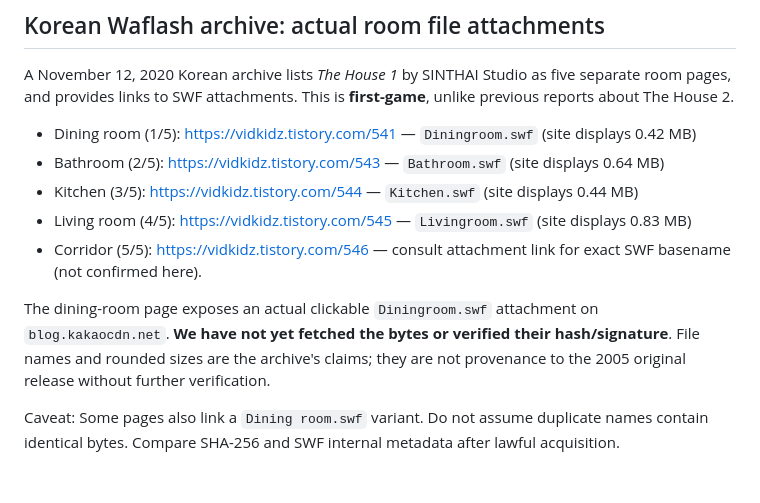
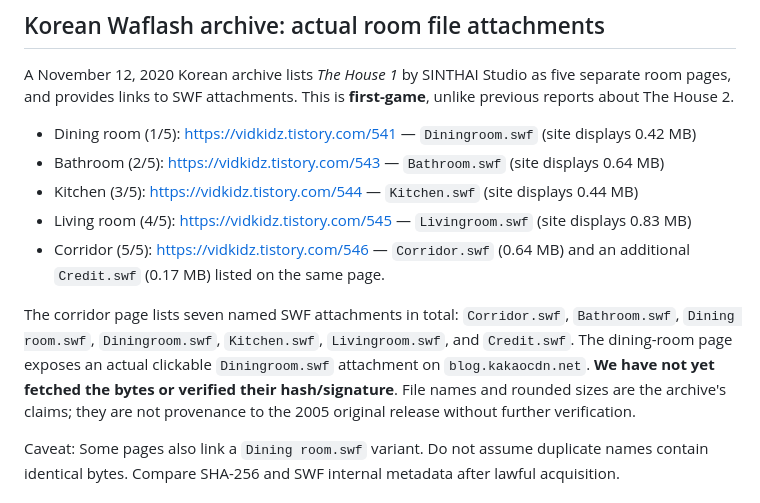
Before and after one commit to chengboonrong/the-house-web-port, a Markdown page: docs/first-game-swf-breakthrough.md, the part around the change. Drawn GitHub-style.

Commit message:
research: verify corridor and credits SWF filenames in first-game archive

```diff
--- a/docs/first-game-swf-breakthrough.md
+++ b/docs/first-game-swf-breakthrough.md
@@ -10,9 +10,9 @@ A November 12, 2020 Korean archive lists *The House 1* by SINTHAI Studio as five
 - Bathroom (2/5): https://vidkidz.tistory.com/543 — `Bathroom.swf` (site displays 0.64 MB)
 - Kitchen (3/5): https://vidkidz.tistory.com/544 — `Kitchen.swf` (site displays 0.44 MB)
 - Living room (4/5): https://vidkidz.tistory.com/545 — `Livingroom.swf` (site displays 0.83 MB)
-- Corridor (5/5): https://vidkidz.tistory.com/546 — consult attachment link for exact SWF basename (not confirmed here).
+- Corridor (5/5): https://vidkidz.tistory.com/546 — `Corridor.swf` (0.64 MB) and an additional `Credit.swf` (0.17 MB) listed on the same page.
 
-The dining-room page exposes an actual clickable `Diningroom.swf` attachment on `blog.kakaocdn.net`. **We have not yet fetched the bytes or verified their hash/signature**. File names and rounded sizes are the archive's claims; they are not provenance to the 2005 original release without further verification.
+The corridor page lists seven named SWF attachments in total: `Corridor.swf`, `Bathroom.swf`, `Dining room.swf`, `Diningroom.swf`, `Kitchen.swf`, `Livingroom.swf`, and `Credit.swf`. The dining-room page exposes an actual clickable `Diningroom.swf` attachment on `blog.kakaocdn.net`. **We have not yet fetched the bytes or verified their hash/signature**. File names and rounded sizes are the archive's claims; they are not provenance to the 2005 original release without further verification.
 
 Caveat: Some pages also link a `Dining room.swf` variant. Do not assume duplicate names contain identical bytes. Compare SHA-256 and SWF internal metadata after lawful acquisition.
 
```
